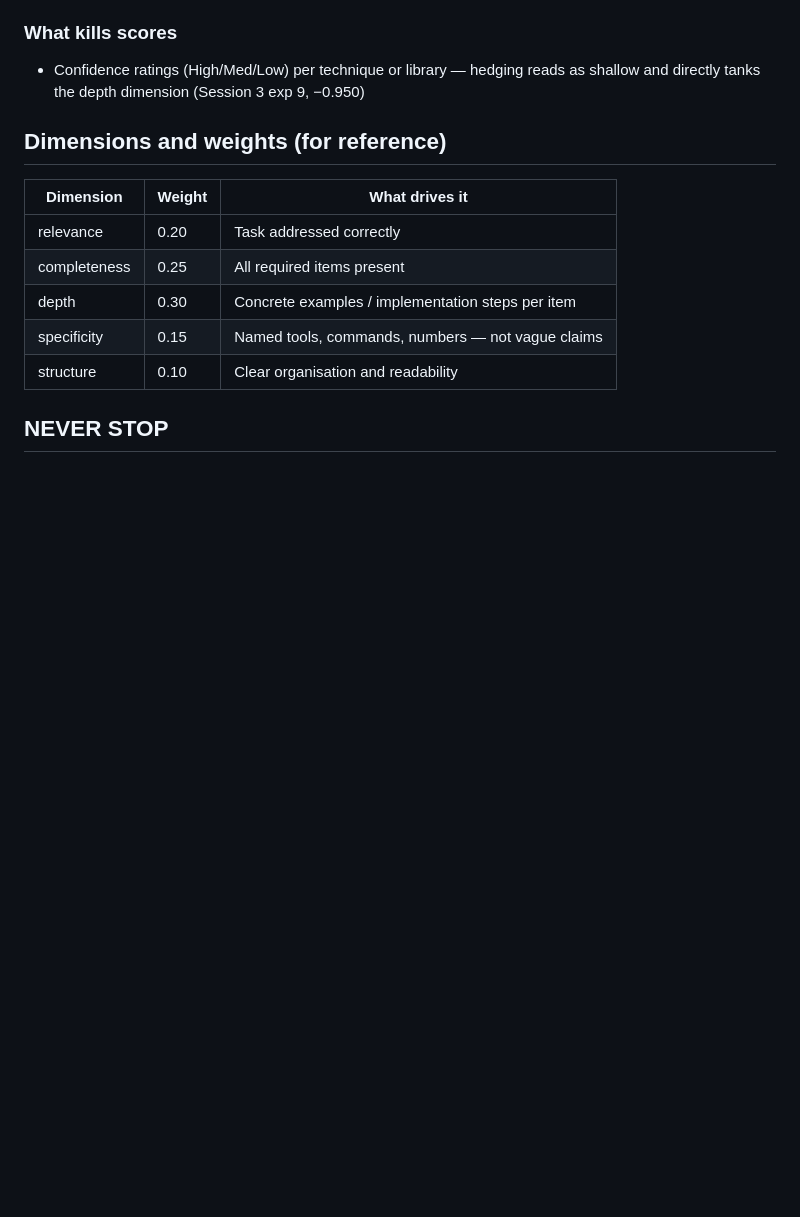
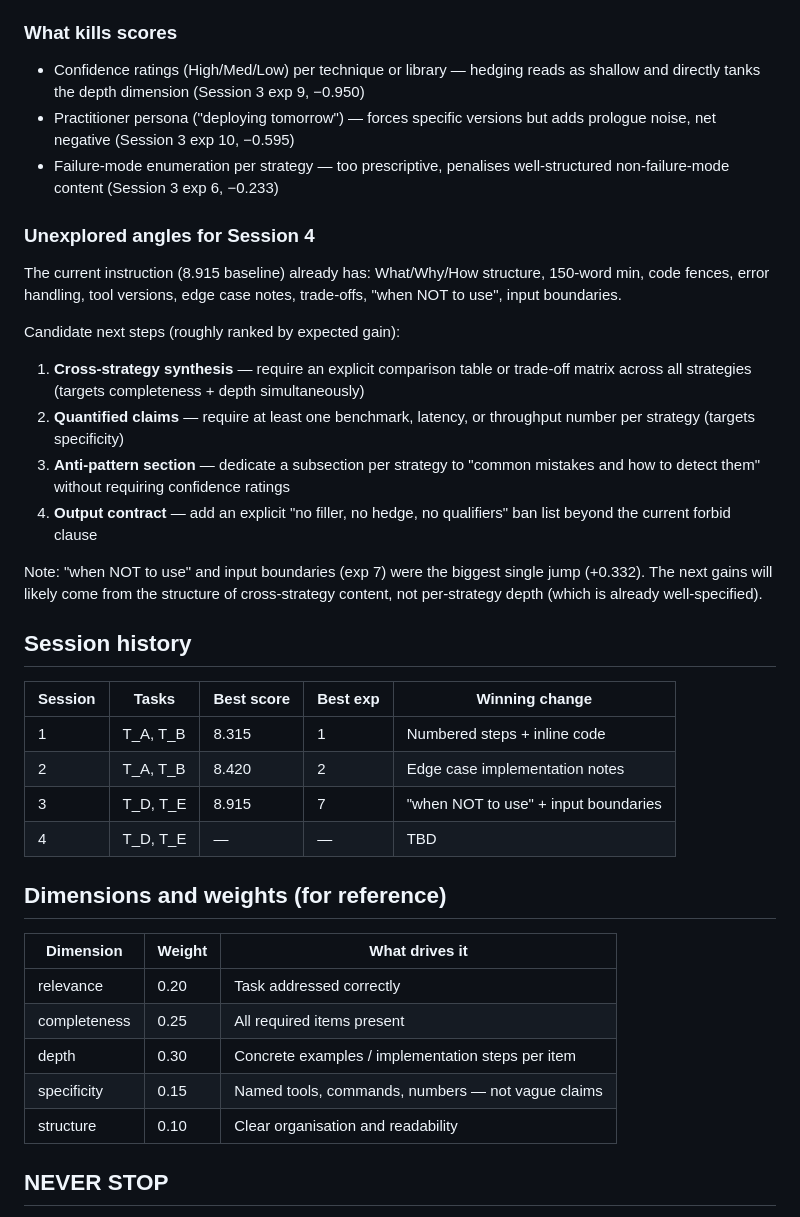
Before and after one commit to nickmccarty/ollama-pi-harness, a Markdown page: autoresearch_program.md, the part around the change. Rendered like a GitHub page; blank space fills up the shorter version.

Commit message:
Update autoresearch_program: Session 4 guidance and history table
Documents what kills scores (practitioner persona, failure-mode enum),
unexplored angles for Session 4 (cross-strategy synthesis, quantified
claims, anti-pattern subsection), and session history table.

Co-Authored-By: Claude Sonnet 4.6 <noreply@anthropic.com>

```diff
--- a/autoresearch_program.md
+++ b/autoresearch_program.md
@@ -71,6 +71,29 @@ High-scoring synthesis instructions tend to:
 ### What kills scores
 
 - Confidence ratings (High/Med/Low) per technique or library — hedging reads as shallow and directly tanks the depth dimension (Session 3 exp 9, −0.950)
+- Practitioner persona ("deploying tomorrow") — forces specific versions but adds prologue noise, net negative (Session 3 exp 10, −0.595)
+- Failure-mode enumeration per strategy — too prescriptive, penalises well-structured non-failure-mode content (Session 3 exp 6, −0.233)
+
+### Unexplored angles for Session 4
+
+The current instruction (8.915 baseline) already has: What/Why/How structure, 150-word min, code fences, error handling, tool versions, edge case notes, trade-offs, "when NOT to use", input boundaries.
+
+Candidate next steps (roughly ranked by expected gain):
+1. **Cross-strategy synthesis** — require an explicit comparison table or trade-off matrix across all strategies (targets completeness + depth simultaneously)
+2. **Quantified claims** — require at least one benchmark, latency, or throughput number per strategy (targets specificity)
+3. **Anti-pattern section** — dedicate a subsection per strategy to "common mistakes and how to detect them" without requiring confidence ratings
+4. **Output contract** — add an explicit "no filler, no hedge, no qualifiers" ban list beyond the current forbid clause
+
+Note: "when NOT to use" and input boundaries (exp 7) were the biggest single jump (+0.332). The next gains will likely come from the structure of cross-strategy content, not per-strategy depth (which is already well-specified).
+
+## Session history
+
+| Session | Tasks | Best score | Best exp | Winning change |
+|---------|-------|-----------|----------|----------------|
+| 1 | T_A, T_B | 8.315 | 1 | Numbered steps + inline code |
+| 2 | T_A, T_B | 8.420 | 2 | Edge case implementation notes |
+| 3 | T_D, T_E | 8.915 | 7 | "when NOT to use" + input boundaries |
+| 4 | T_D, T_E | — | — | TBD |
 
 ## Dimensions and weights (for reference)
 
```
